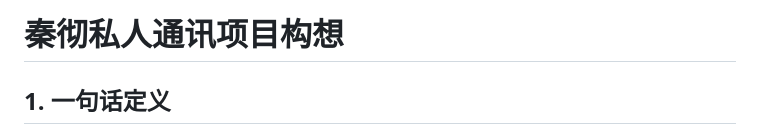
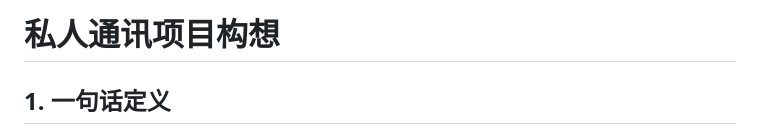
Before and after one commit to funw25/hello-world, a Markdown page: AI定制通讯/qc私人通讯AI项目构想.md, the part around the change. GitHub-like rendering.

```diff
--- a/AI定制通讯/qc私人通讯AI项目构想.md
+++ b/AI定制通讯/qc私人通讯AI项目构想.md
@@ -1,4 +1,4 @@
-# 秦彻私人通讯项目构想
+# 私人通讯项目构想
 
 ## 1. 一句话定义
 
```
